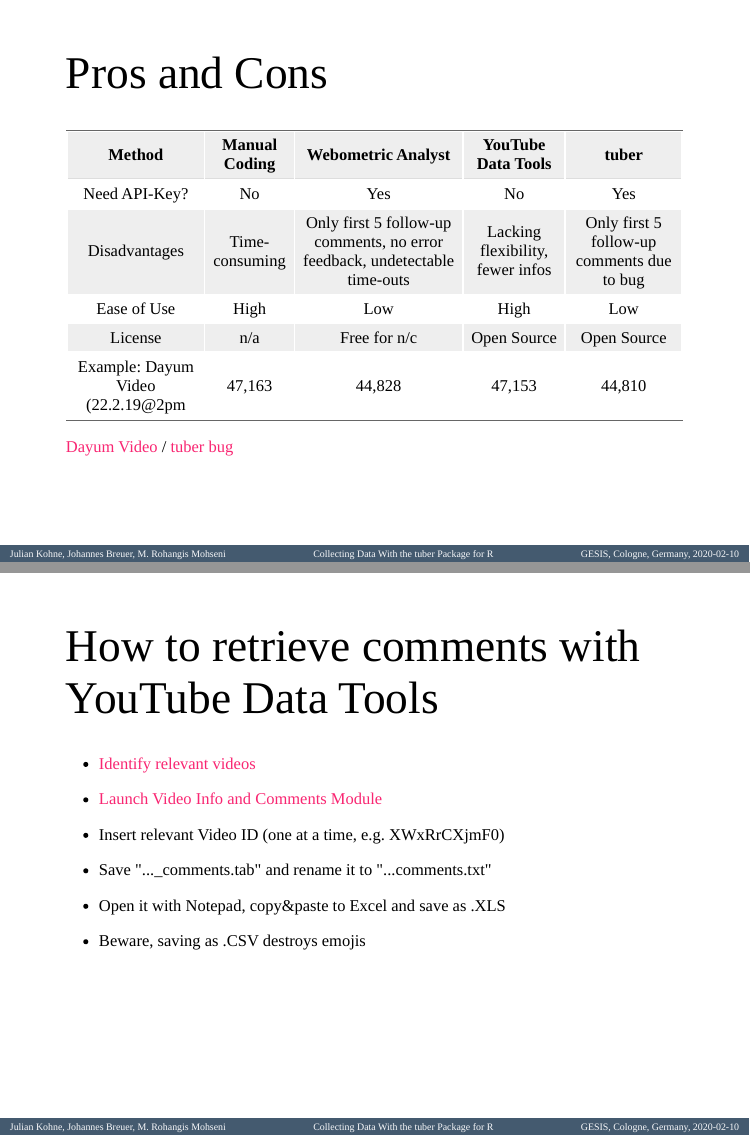
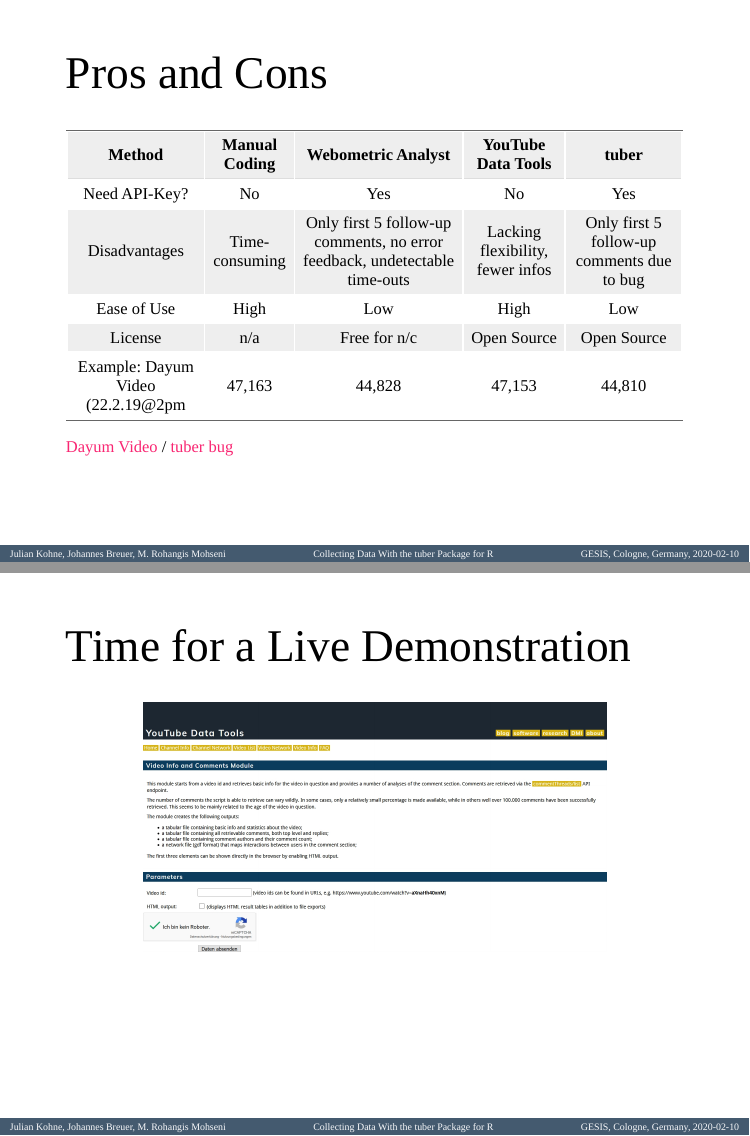
Before and after one commit to jobreu/youtube-workshop-gesis-2020, an R Markdown document (slides/Ro/A3_Tools.Rmd): pages 4 and 5 of 7 before the commit and pages 4 and 5 of 8 after it, joined at a grey line. The pictures show the slides in the output file slides/Ro/A3_Tools.html that the author committed with the source; the slides are laid out offline by our stand-in for remark.js, each with all of its steps uncovered, in fonts that may differ from those the slides ask for, and without slide numbers, shadows or browser add-ons.

Commit message:
Small changes on A3 slides
corrections
added: demo announcement for YouTube Data Tools

````diff
--- a/slides/Ro/A3_Tools.Rmd
+++ b/slides/Ro/A3_Tools.Rmd
@@ -102,6 +102,14 @@
 
 ---
 
+# Time for a Live Demonstration
+
+```{r cases, out.width = "75%"}
+include_graphics("./pics/youtubedatatools.jpg")
+```
+
+---
+
 # How to retrieve comments with YouTube Data Tools
 
 - [Identify relevant videos](https://www.channelcrawler.com/)
````
Also changed, not shown: slides/Ro/A3_Tools.html.
